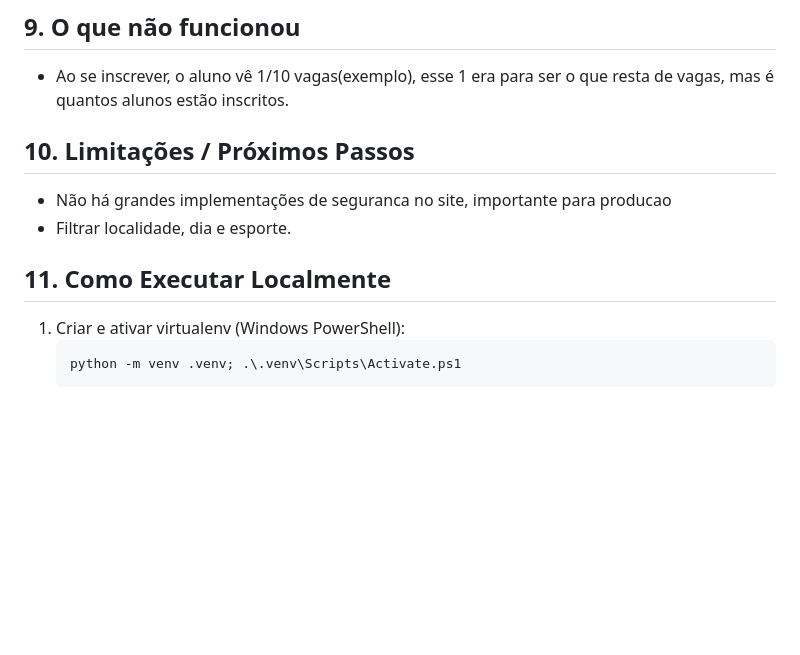
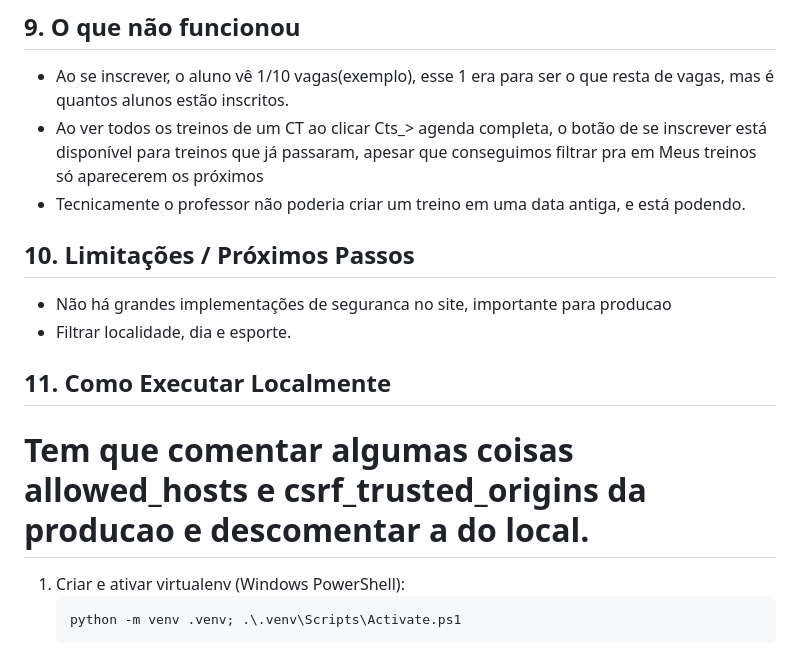
Before and after one commit to anaclaragalvao/BeachBuddy, a Markdown page: README.md, the part around the change. Drawn GitHub-style; blank space fills up the shorter version.

Commit message:
fix: corrigindo a falta de erros de exibição e criação de treinos no README

````diff
--- a/README.md
+++ b/README.md
@@ -115,12 +115,15 @@ runtime.txt (versão Python para plataformas compatíveis)
 
 ## 9. O que não funcionou
 - Ao se inscrever, o aluno vê 1/10 vagas(exemplo), esse 1 era para ser o que resta de vagas, mas é quantos alunos estão inscritos.
+- Ao ver todos os treinos de um CT ao clicar Cts_> agenda completa, o botão de se inscrever está disponível para treinos que já passaram, apesar que conseguimos filtrar pra em Meus treinos só aparecerem os próximos
+- Tecnicamente o professor não poderia criar um treino em uma data antiga, e está podendo.
 
 ## 10. Limitações / Próximos Passos
 - Não há grandes implementações de seguranca no site, importante para producao
 - Filtrar localidade, dia e esporte.
 
 ## 11. Como Executar Localmente
+# Tem que comentar algumas coisas allowed_hosts e csrf_trusted_origins da producao e descomentar a do local.
 1. Criar e ativar virtualenv (Windows PowerShell):
    ```powershell
    python -m venv .venv; .\.venv\Scripts\Activate.ps1
````
